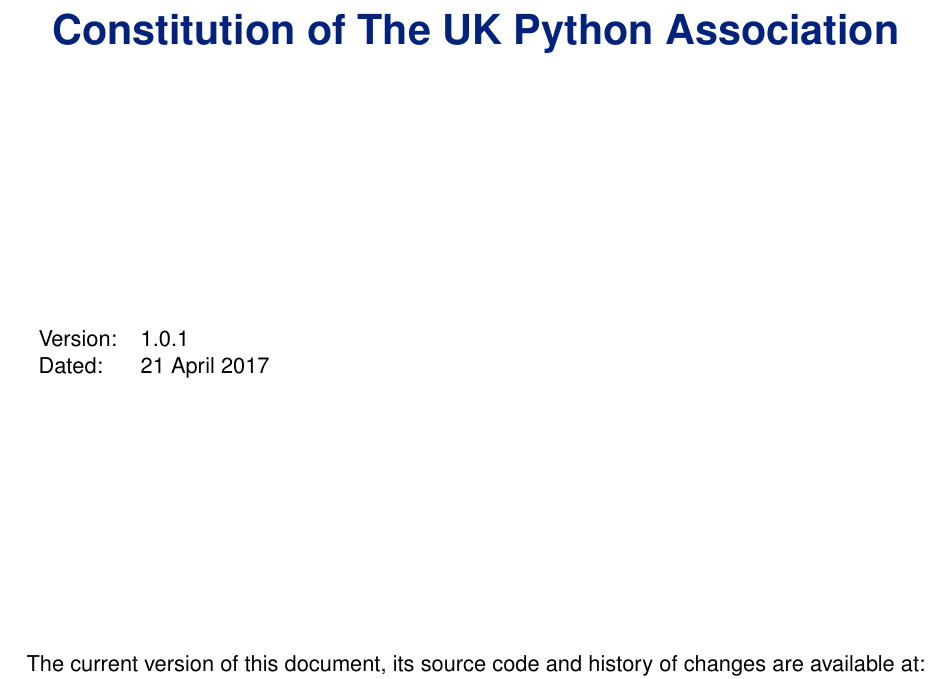
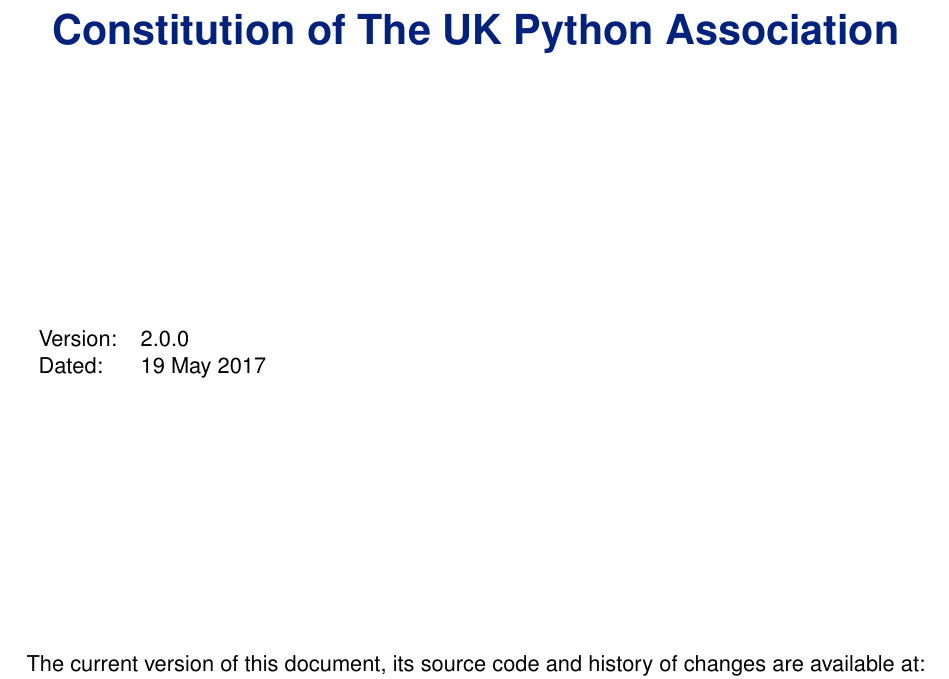
Before and after one commit to UKPythonAssociation/ukpa-constitution, a LaTeX document (constitution/constitution.tex): part of page 1 of 24, cut so that both start at the same text. Compiled offline with pdfLaTeX.

Commit message:
Update version and date

```diff
--- a/constitution/constitution.tex
+++ b/constitution/constitution.tex
@@ -4,8 +4,8 @@
 \newcommand\name{The UK Python Association}
 \newcommand\shortname{UKPA}
 
-\newcommand\version{1.0.1}
-\newcommand\releasedate{21 April 2017}
+\newcommand\version{2.0.0}
+\newcommand\releasedate{19 May 2017}
 \newcommand\documenturl{https://github.com/pyconuk/ukpa-constitution/}
 
 \begin{document}
```
